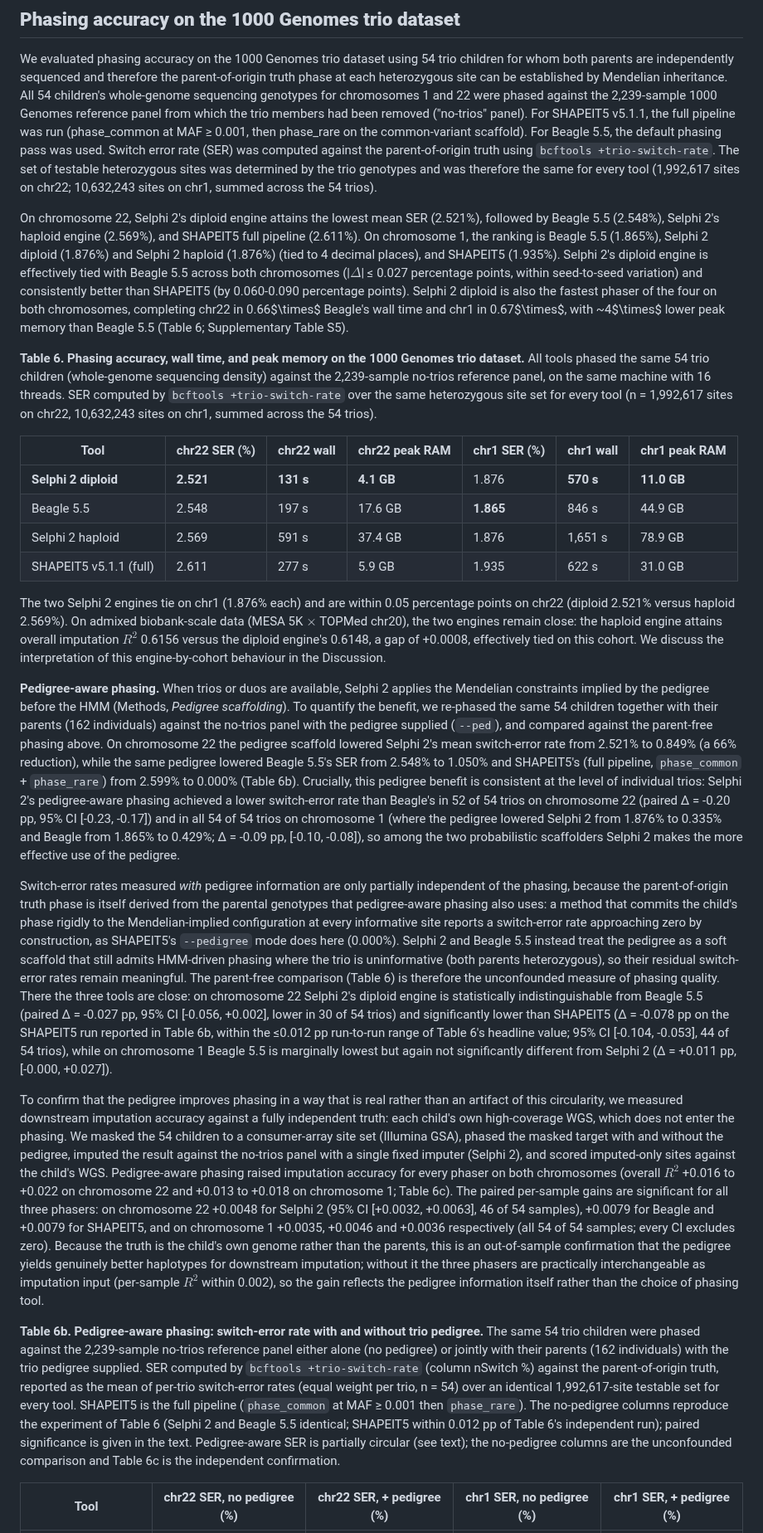
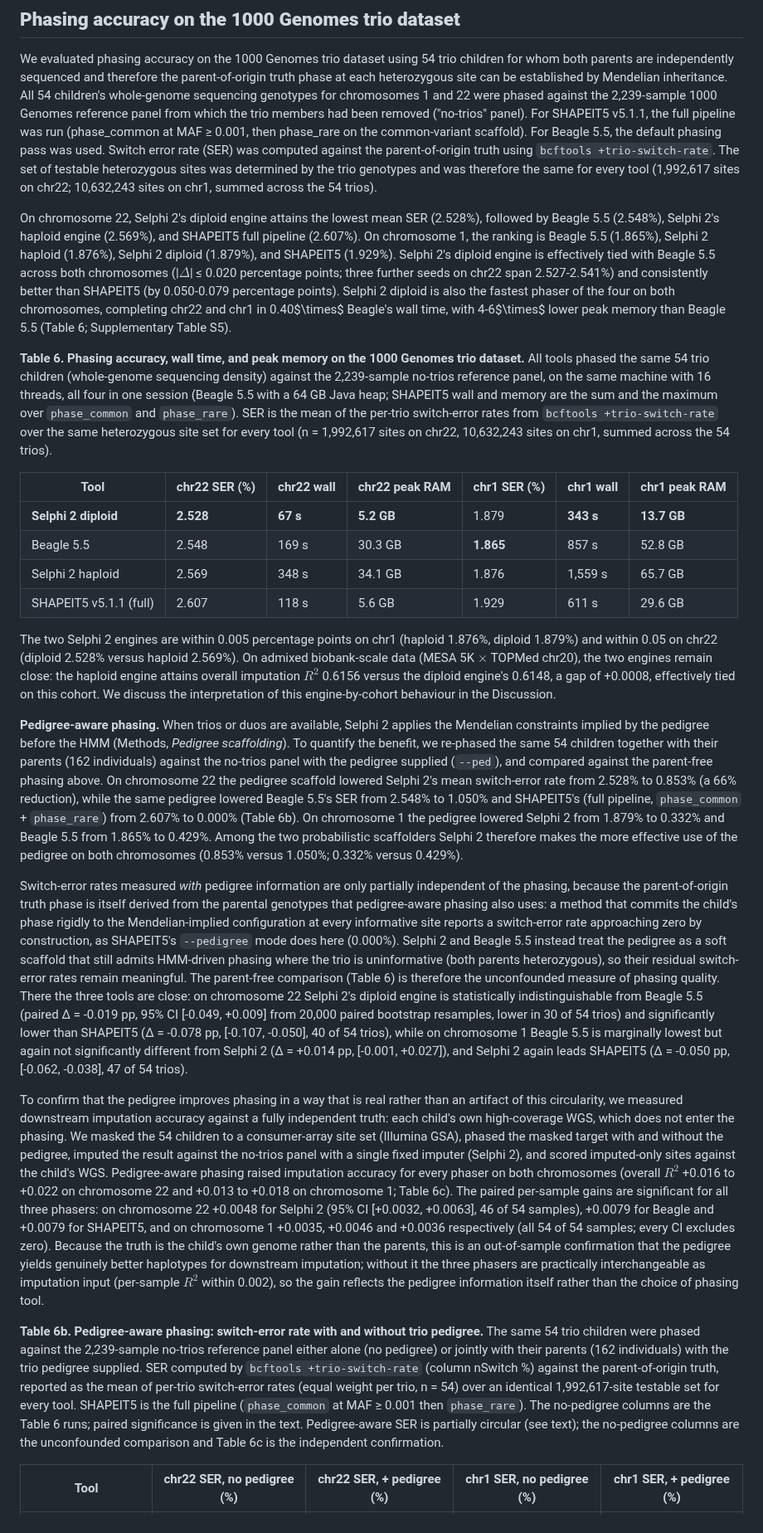
Before and after one commit to omicsedge/selphi, a Markdown page: paper/selphi2_paper.md, the part around one of its changes. Shown at 83% size. Rendered like a GitHub page.

```diff
--- a/paper/selphi2_paper.md
+++ b/paper/selphi2_paper.md
@@ -461,26 +461,26 @@ Beyond accuracy, Selphi 2's default diploid engine is faster and far leaner than
 
 We evaluated phasing accuracy on the 1000 Genomes trio dataset using 54 trio children for whom both parents are independently sequenced and therefore the parent-of-origin truth phase at each heterozygous site can be established by Mendelian inheritance. All 54 children's whole-genome sequencing genotypes for chromosomes 1 and 22 were phased against the 2,239-sample 1000 Genomes reference panel from which the trio members had been removed ("no-trios" panel). For SHAPEIT5 v5.1.1, the full pipeline was run (phase_common at MAF ≥ 0.001, then phase_rare on the common-variant scaffold). For Beagle 5.5, the default phasing pass was used. Switch error rate (SER) was computed against the parent-of-origin truth using `bcftools +trio-switch-rate`. The set of testable heterozygous sites was determined by the trio genotypes and was therefore the same for every tool (1,992,617 sites on chr22; 10,632,243 sites on chr1, summed across the 54 trios).
 
-On chromosome 22, Selphi 2's diploid engine attains the lowest mean SER (2.521%), followed by Beagle 5.5 (2.548%), Selphi 2's haploid engine (2.569%), and SHAPEIT5 full pipeline (2.611%). On chromosome 1, the ranking is Beagle 5.5 (1.865%), Selphi 2 diploid (1.876%) and Selphi 2 haploid (1.876%) (tied to 4 decimal places), and SHAPEIT5 (1.935%). Selphi 2's diploid engine is effectively tied with Beagle 5.5 across both chromosomes (|$\Delta$| ≤ 0.027 percentage points, within seed-to-seed variation) and consistently better than SHAPEIT5 (by 0.060-0.090 percentage points). Selphi 2 diploid is also the fastest phaser of the four on both chromosomes, completing chr22 in 0.66$\times$ Beagle's wall time and chr1 in 0.67$\times$, with ~4$\times$ lower peak memory than Beagle 5.5 (Table 6; Supplementary Table S5).
+On chromosome 22, Selphi 2's diploid engine attains the lowest mean SER (2.528%), followed by Beagle 5.5 (2.548%), Selphi 2's haploid engine (2.569%), and SHAPEIT5 full pipeline (2.607%). On chromosome 1, the ranking is Beagle 5.5 (1.865%), Selphi 2 haploid (1.876%), Selphi 2 diploid (1.879%), and SHAPEIT5 (1.929%). Selphi 2's diploid engine is effectively tied with Beagle 5.5 across both chromosomes (|$\Delta$| ≤ 0.020 percentage points; three further seeds on chr22 span 2.527-2.541%) and consistently better than SHAPEIT5 (by 0.050-0.079 percentage points). Selphi 2 diploid is also the fastest phaser of the four on both chromosomes, completing chr22 and chr1 in 0.40$\times$ Beagle's wall time, with 4-6$\times$ lower peak memory than Beagle 5.5 (Table 6; Supplementary Table S5).
 
-**Table 6. Phasing accuracy, wall time, and peak memory on the 1000 Genomes trio dataset.** All tools phased the same 54 trio children (whole-genome sequencing density) against the 2,239-sample no-trios reference panel, on the same machine with 16 threads. SER computed by `bcftools +trio-switch-rate` over the same heterozygous site set for every tool (n = 1,992,617 sites on chr22, 10,632,243 sites on chr1, summed across the 54 trios).
+**Table 6. Phasing accuracy, wall time, and peak memory on the 1000 Genomes trio dataset.** All tools phased the same 54 trio children (whole-genome sequencing density) against the 2,239-sample no-trios reference panel, on the same machine with 16 threads, all four in one session (Beagle 5.5 with a 64 GB Java heap; SHAPEIT5 wall and memory are the sum and the maximum over `phase_common` and `phase_rare`). SER is the mean of the per-trio switch-error rates from `bcftools +trio-switch-rate` over the same heterozygous site set for every tool (n = 1,992,617 sites on chr22, 10,632,243 sites on chr1, summed across the 54 trios).
 
 | Tool | chr22 SER (%) | chr22 wall | chr22 peak RAM | chr1 SER (%) | chr1 wall | chr1 peak RAM |
 |---|---|---|---|---|---|---|
-| **Selphi 2 diploid** | **2.521** | **131 s** | **4.1 GB** | 1.876 | **570 s** | **11.0 GB** |
-| Beagle 5.5 | 2.548 | 197 s | 17.6 GB | **1.865** | 846 s | 44.9 GB |
-| Selphi 2 haploid | 2.569 | 591 s | 37.4 GB | 1.876 | 1,651 s | 78.9 GB |
-| SHAPEIT5 v5.1.1 (full) | 2.611 | 277 s | 5.9 GB | 1.935 | 622 s | 31.0 GB |
+| **Selphi 2 diploid** | **2.528** | **67 s** | **5.2 GB** | 1.879 | **343 s** | **13.7 GB** |
+| Beagle 5.5 | 2.548 | 169 s | 30.3 GB | **1.865** | 857 s | 52.8 GB |
+| Selphi 2 haploid | 2.569 | 348 s | 34.1 GB | 1.876 | 1,559 s | 65.7 GB |
+| SHAPEIT5 v5.1.1 (full) | 2.607 | 118 s | 5.6 GB | 1.929 | 611 s | 29.6 GB |
 
-The two Selphi 2 engines tie on chr1 (1.876% each) and are within 0.05 percentage points on chr22 (diploid 2.521% versus haploid 2.569%). On admixed biobank-scale data (MESA 5K $\times$ TOPMed chr20), the two engines remain close: the haploid engine attains overall imputation $R^2$ 0.6156 versus the diploid engine's 0.6148, a gap of +0.0008, effectively tied on this cohort. We discuss the interpretation of this engine-by-cohort behaviour in the Discussion.
+The two Selphi 2 engines are within 0.005 percentage points on chr1 (haploid 1.876%, diploid 1.879%) and within 0.05 on chr22 (diploid 2.528% versus haploid 2.569%). On admixed biobank-scale data (MESA 5K $\times$ TOPMed chr20), the two engines remain close: the haploid engine attains overall imputation $R^2$ 0.6156 versus the diploid engine's 0.6148, a gap of +0.0008, effectively tied on this cohort. We discuss the interpretation of this engine-by-cohort behaviour in the Discussion.
 
-**Pedigree-aware phasing.** When trios or duos are available, Selphi 2 applies the Mendelian constraints implied by the pedigree before the HMM (Methods, *Pedigree scaffolding*). To quantify the benefit, we re-phased the same 54 children together with their parents (162 individuals) against the no-trios panel with the pedigree supplied (`--ped`), and compared against the parent-free phasing above. On chromosome 22 the pedigree scaffold lowered Selphi 2's mean switch-error rate from 2.521% to 0.849% (a 66% reduction), while the same pedigree lowered Beagle 5.5's SER from 2.548% to 1.050% and SHAPEIT5's (full pipeline, `phase_common` + `phase_rare`) from 2.599% to 0.000% (Table 6b). Crucially, this pedigree benefit is consistent at the level of individual trios: Selphi 2's pedigree-aware phasing achieved a lower switch-error rate than Beagle's in 52 of 54 trios on chromosome 22 (paired Δ = -0.20 pp, 95% CI [-0.23, -0.17]) and in all 54 of 54 trios on chromosome 1 (where the pedigree lowered Selphi 2 from 1.876% to 0.335% and Beagle from 1.865% to 0.429%; Δ = -0.09 pp, [-0.10, -0.08]), so among the two probabilistic scaffolders Selphi 2 makes the more effective use of the pedigree.
+**Pedigree-aware phasing.** When trios or duos are available, Selphi 2 applies the Mendelian constraints implied by the pedigree before the HMM (Methods, *Pedigree scaffolding*). To quantify the benefit, we re-phased the same 54 children together with their parents (162 individuals) against the no-trios panel with the pedigree supplied (`--ped`), and compared against the parent-free phasing above. On chromosome 22 the pedigree scaffold lowered Selphi 2's mean switch-error rate from 2.528% to 0.853% (a 66% reduction), while the same pedigree lowered Beagle 5.5's SER from 2.548% to 1.050% and SHAPEIT5's (full pipeline, `phase_common` + `phase_rare`) from 2.607% to 0.000% (Table 6b). On chromosome 1 the pedigree lowered Selphi 2 from 1.879% to 0.332% and Beagle 5.5 from 1.865% to 0.429%. Among the two probabilistic scaffolders Selphi 2 therefore makes the more effective use of the pedigree on both chromosomes (0.853% versus 1.050%; 0.332% versus 0.429%).
 
-Switch-error rates measured *with* pedigree information are only partially independent of the phasing, because the parent-of-origin truth phase is itself derived from the parental genotypes that pedigree-aware phasing also uses: a method that commits the child's phase rigidly to the Mendelian-implied configuration at every informative site reports a switch-error rate approaching zero by construction, as SHAPEIT5's `--pedigree` mode does here (0.000%). Selphi 2 and Beagle 5.5 instead treat the pedigree as a soft scaffold that still admits HMM-driven phasing where the trio is uninformative (both parents heterozygous), so their residual switch-error rates remain meaningful. The parent-free comparison (Table 6) is therefore the unconfounded measure of phasing quality. There the three tools are close: on chromosome 22 Selphi 2's diploid engine is statistically indistinguishable from Beagle 5.5 (paired Δ = -0.027 pp, 95% CI [-0.056, +0.002], lower in 30 of 54 trios) and significantly lower than SHAPEIT5 (Δ = -0.078 pp on the SHAPEIT5 run reported in Table 6b, within the ≤0.012 pp run-to-run range of Table 6's headline value; 95% CI [-0.104, -0.053], 44 of 54 trios), while on chromosome 1 Beagle 5.5 is marginally lowest but again not significantly different from Selphi 2 (Δ = +0.011 pp, [-0.000, +0.027]).
+Switch-error rates measured *with* pedigree information are only partially independent of the phasing, because the parent-of-origin truth phase is itself derived from the parental genotypes that pedigree-aware phasing also uses: a method that commits the child's phase rigidly to the Mendelian-implied configuration at every informative site reports a switch-error rate approaching zero by construction, as SHAPEIT5's `--pedigree` mode does here (0.000%). Selphi 2 and Beagle 5.5 instead treat the pedigree as a soft scaffold that still admits HMM-driven phasing where the trio is uninformative (both parents heterozygous), so their residual switch-error rates remain meaningful. The parent-free comparison (Table 6) is therefore the unconfounded measure of phasing quality. There the three tools are close: on chromosome 22 Selphi 2's diploid engine is statistically indistinguishable from Beagle 5.5 (paired Δ = -0.019 pp, 95% CI [-0.049, +0.009] from 20,000 paired bootstrap resamples, lower in 30 of 54 trios) and significantly lower than SHAPEIT5 (Δ = -0.078 pp, [-0.107, -0.050], 40 of 54 trios), while on chromosome 1 Beagle 5.5 is marginally lowest but again not significantly different from Selphi 2 (Δ = +0.014 pp, [-0.001, +0.027]), and Selphi 2 again leads SHAPEIT5 (Δ = -0.050 pp, [-0.062, -0.038], 47 of 54 trios).
 
 To confirm that the pedigree improves phasing in a way that is real rather than an artifact of this circularity, we measured downstream imputation accuracy against a fully independent truth: each child's own high-coverage WGS, which does not enter the phasing. We masked the 54 children to a consumer-array site set (Illumina GSA), phased the masked target with and without the pedigree, imputed the result against the no-trios panel with a single fixed imputer (Selphi 2), and scored imputed-only sites against the child's WGS. Pedigree-aware phasing raised imputation accuracy for every phaser on both chromosomes (overall $R^2$ +0.016 to +0.022 on chromosome 22 and +0.013 to +0.018 on chromosome 1; Table 6c). The paired per-sample gains are significant for all three phasers: on chromosome 22 +0.0048 for Selphi 2 (95% CI [+0.0032, +0.0063], 46 of 54 samples), +0.0079 for Beagle and +0.0079 for SHAPEIT5, and on chromosome 1 +0.0035, +0.0046 and +0.0036 respectively (all 54 of 54 samples; every CI excludes zero). Because the truth is the child's own genome rather than the parents, this is an out-of-sample confirmation that the pedigree yields genuinely better haplotypes for downstream imputation; without it the three phasers are practically interchangeable as imputation input (per-sample $R^2$ within 0.002), so the gain reflects the pedigree information itself rather than the choice of phasing tool.
 
-**Table 6b. Pedigree-aware phasing: switch-error rate with and without trio pedigree.** The same 54 trio children were phased against the 2,239-sample no-trios reference panel either alone (no pedigree) or jointly with their parents (162 individuals) with the trio pedigree supplied. SER computed by `bcftools +trio-switch-rate` (column nSwitch %) against the parent-of-origin truth, reported as the mean of per-trio switch-error rates (equal weight per trio, n = 54) over an identical 1,992,617-site testable set for every tool. SHAPEIT5 is the full pipeline (`phase_common` at MAF ≥ 0.001 then `phase_rare`). The no-pedigree columns reproduce the experiment of Table 6 (Selphi 2 and Beagle 5.5 identical; SHAPEIT5 within 0.012 pp of Table 6's independent run); paired significance is given in the text. Pedigree-aware SER is partially circular (see text); the no-pedigree columns are the unconfounded comparison and Table 6c is the independent confirmation.
+**Table 6b. Pedigree-aware phasing: switch-error rate with and without trio pedigree.** The same 54 trio children were phased against the 2,239-sample no-trios reference panel either alone (no pedigree) or jointly with their parents (162 individuals) with the trio pedigree supplied. SER computed by `bcftools +trio-switch-rate` (column nSwitch %) against the parent-of-origin truth, reported as the mean of per-trio switch-error rates (equal weight per trio, n = 54) over an identical 1,992,617-site testable set for every tool. SHAPEIT5 is the full pipeline (`phase_common` at MAF ≥ 0.001 then `phase_rare`). The no-pedigree columns are the Table 6 runs; paired significance is given in the text. Pedigree-aware SER is partially circular (see text); the no-pedigree columns are the unconfounded comparison and Table 6c is the independent confirmation.
 
 | Tool | chr22 SER, no pedigree (%) | chr22 SER, + pedigree (%) | chr1 SER, no pedigree (%) | chr1 SER, + pedigree (%) |
 |---|---|---|---|---|
```
Also changed, not shown: other parts of paper/selphi2_paper.md (+31 -31 lines), paper/supplementary_info.md (+26 -26 lines), paper/figures/figure3_accuracy.png, 5 other files.
